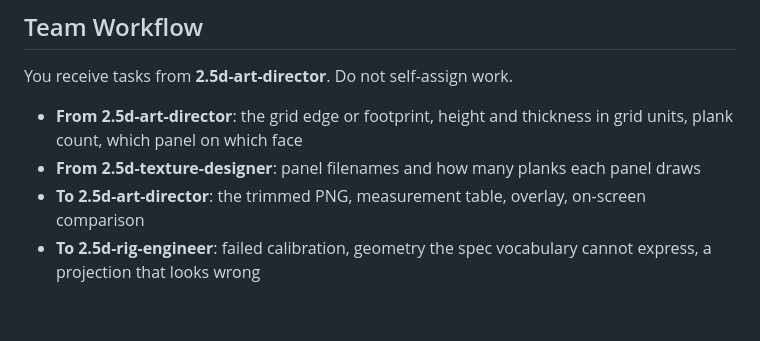
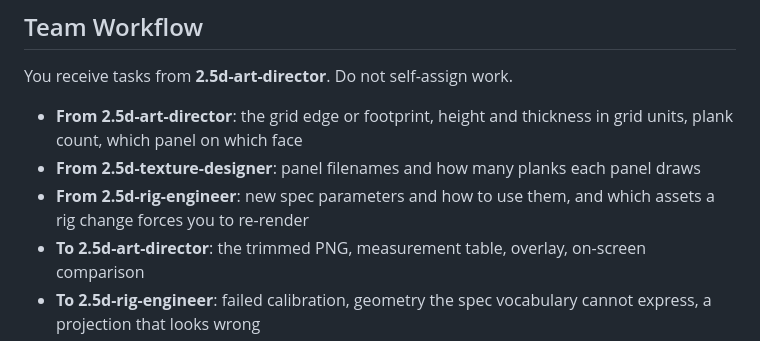
Before and after one commit to 2sem/bomdongtycoon, a Markdown page: .claude/agents/2.5d-asset-designer.md, the part around the change. GitHub-like rendering; blank space fills up the shorter version.

```diff
--- a/.claude/agents/2.5d-asset-designer.md
+++ b/.claude/agents/2.5d-asset-designer.md
@@ -70,5 +70,6 @@ You receive tasks from **2.5d-art-director**. Do not self-assign work.
 
 - **From 2.5d-art-director**: the grid edge or footprint, height and thickness in grid units, plank count, which panel on which face
 - **From 2.5d-texture-designer**: panel filenames and how many planks each panel draws
+- **From 2.5d-rig-engineer**: new spec parameters and how to use them, and which assets a rig change forces you to re-render
 - **To 2.5d-art-director**: the trimmed PNG, measurement table, overlay, on-screen comparison
 - **To 2.5d-rig-engineer**: failed calibration, geometry the spec vocabulary cannot express, a projection that looks wrong
```
Also changed, not shown: .claude/agents/2.5d-art-director.md (+3 -0 lines).
